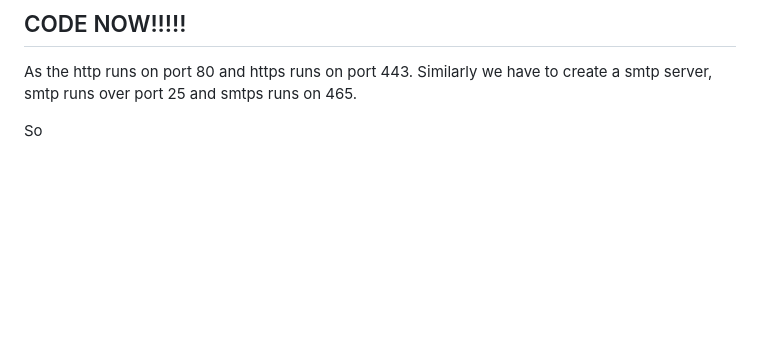
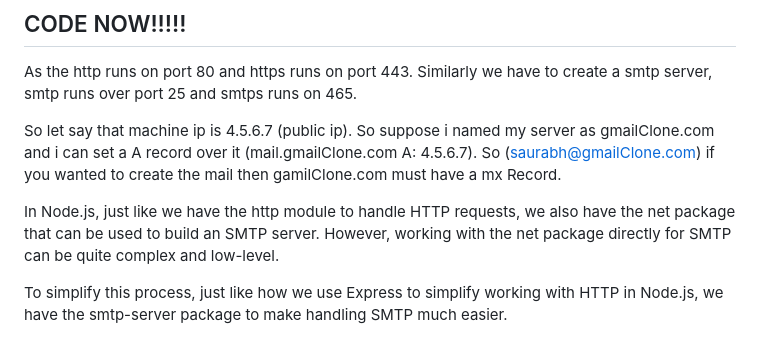
Before and after one commit to SourabhMulay/BuildSMTP, a Markdown page: draft.md, the part around the change. GitHub-like rendering; blank space fills up the shorter version.

```diff
--- a/draft.md
+++ b/draft.md
@@ -101,4 +101,8 @@ We have a node package smtp-server that'll be helpful to create a server.
 
 As the http runs on port 80 and https runs on port 443. Similarly we have to create a smtp server, smtp runs over port 25 and smtps runs on 465.
 
-So
+So let say that machine ip is 4.5.6.7 (public ip). So suppose i named my server as gmailClone.com and i can set a A record over it (mail.gmailClone.com A: 4.5.6.7). So (saurabh@gmailClone.com) if you wanted to create the mail then gamilClone.com must have a mx Record.
+
+In Node.js, just like we have the http module to handle HTTP requests, we also have the net package that can be used to build an SMTP server. However, working with the net package directly for SMTP can be quite complex and low-level.
+
+To simplify this process, just like how we use Express to simplify working with HTTP in Node.js, we have the smtp-server package to make handling SMTP much easier.
```
